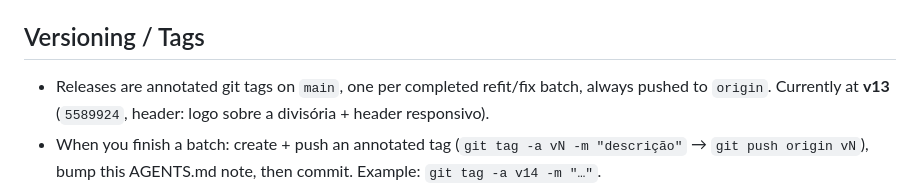
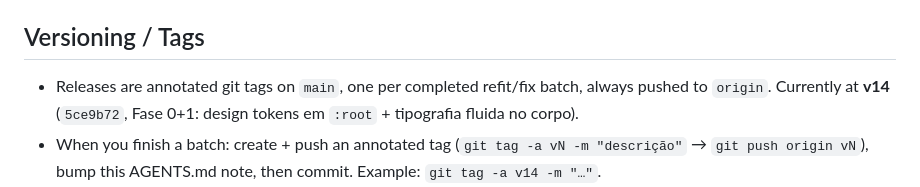
Before and after one commit to cirleno/gg-scauts, a Markdown page: AGENTS.md, the part around the change. Drawn GitHub-style.

Commit message:
docs: versionamento - nota AGENTS.md atualizada para v14 (Fase 0+1)

```diff
--- a/AGENTS.md
+++ b/AGENTS.md
@@ -52,7 +52,7 @@ A static, no-framework multi-page site in Portuguese (pt-br): the "Google Glass"
 - `google-glass.html` and `404.html` are exceptions: no skip link/main/nav (iframe-only content / self-contained).
 
 ## Versioning / Tags
-- Releases are annotated git tags on `main`, one per completed refit/fix batch, always pushed to `origin`. Currently at **v13** (`5589924`, header: logo sobre a divisória + header responsivo).
+- Releases are annotated git tags on `main`, one per completed refit/fix batch, always pushed to `origin`. Currently at **v14** (`5ce9b72`, Fase 0+1: design tokens em `:root` + tipografia fluida no corpo).
 - When you finish a batch: create + push an annotated tag (`git tag -a vN -m "descrição"` → `git push origin vN`), bump this AGENTS.md note, then commit. Example: `git tag -a v14 -m "…"`.
 - Commit messages are pt-br, Conventional-Commits style (`refactor:`, `fix:`, `feat:`, `chore:`, `docs:`), single short subject (+ optional body), matching the existing `git log`.
 - Keep AGENTS.md describing the **current** (tagged) state — it's the runbook for whatever commit an agent checks out.
```
